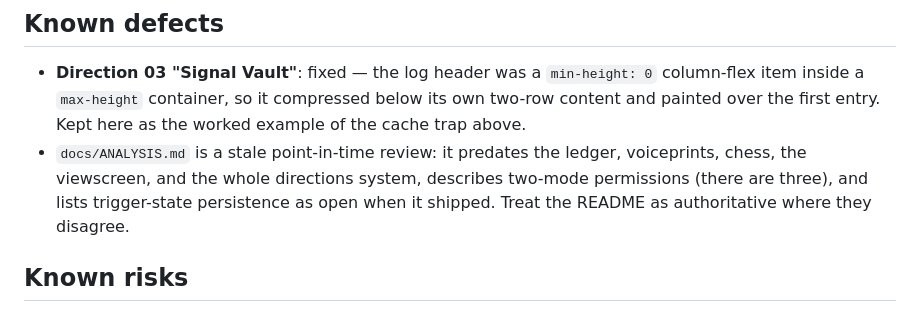
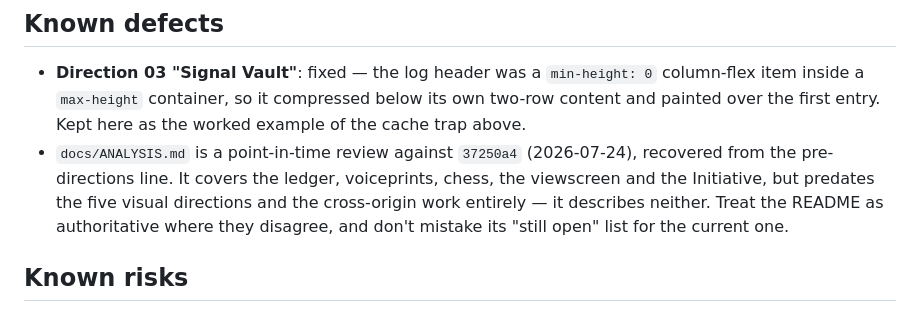
Before and after one commit to highendpcnz/hal, a Markdown page: CLAUDE.md, the part around the change. GitHub-like rendering.

Commit message:
docs: correct CLAUDE.md's account of ANALYSIS.md after the refresh landed
The refreshed analysis recovered from the pre-directions line covers the
ledger, voiceprints, chess, the viewscreen and the Initiative — so the old
'predates all of that' warning is now wrong. What it genuinely does not know
about is the directions system and the cross-origin work, neither of which
existed on that line.

Co-Authored-By: Claude Opus 5 <noreply@anthropic.com>

```diff
--- a/CLAUDE.md
+++ b/CLAUDE.md
@@ -98,10 +98,12 @@ for two screenshots.
   column-flex item inside a `max-height` container, so it compressed below its own
   two-row content and painted over the first entry. Kept here as the worked example
   of the cache trap above.
-- `docs/ANALYSIS.md` is a stale point-in-time review: it predates the ledger,
-  voiceprints, chess, the viewscreen, and the whole directions system, describes
-  two-mode permissions (there are three), and lists trigger-state persistence as
-  open when it shipped. Treat the README as authoritative where they disagree.
+- `docs/ANALYSIS.md` is a point-in-time review against `37250a4` (2026-07-24),
+  recovered from the pre-directions line. It covers the ledger, voiceprints,
+  chess, the viewscreen and the Initiative, but predates the five visual
+  directions and the cross-origin work entirely — it describes neither. Treat
+  the README as authoritative where they disagree, and don't mistake its
+  "still open" list for the current one.
 
 ## Known risks
 
```
